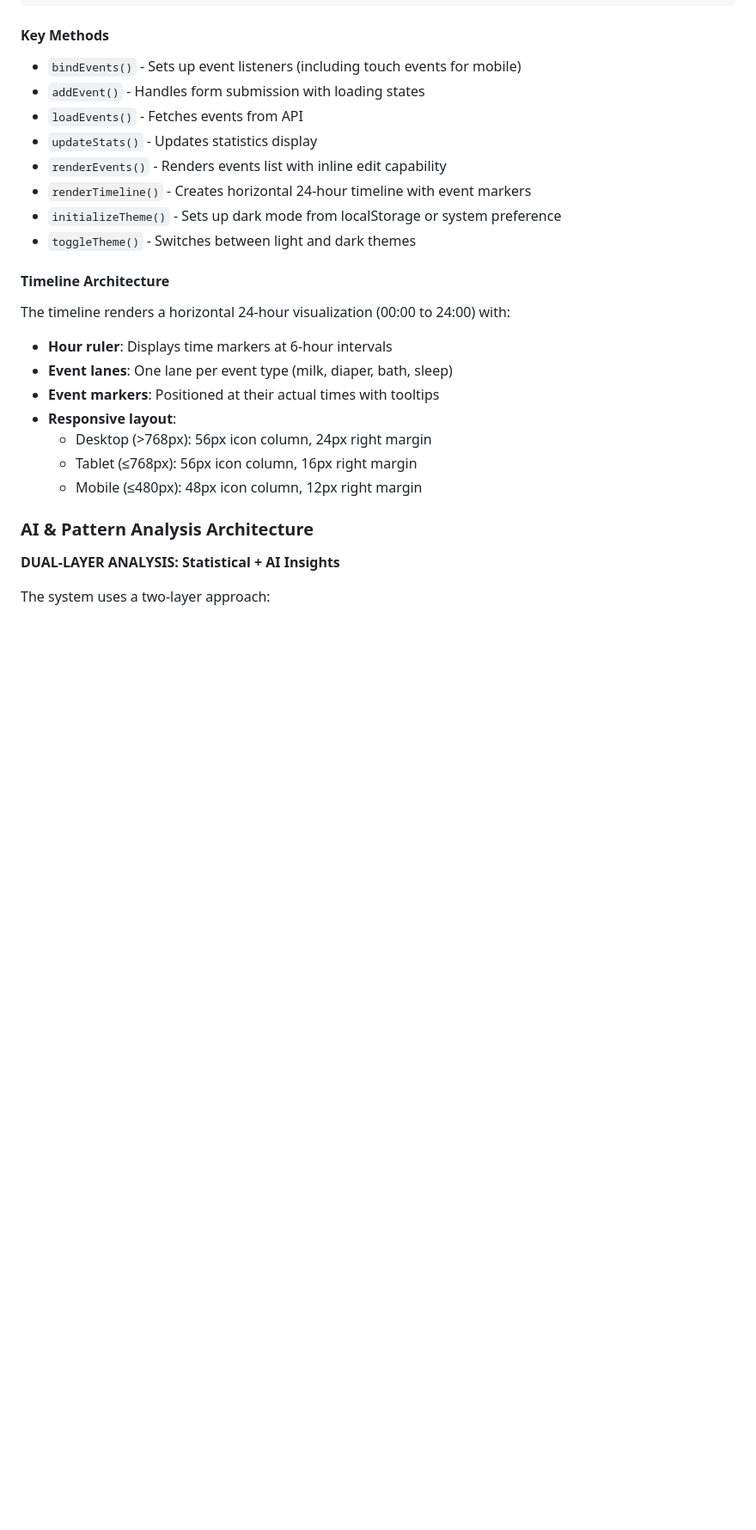
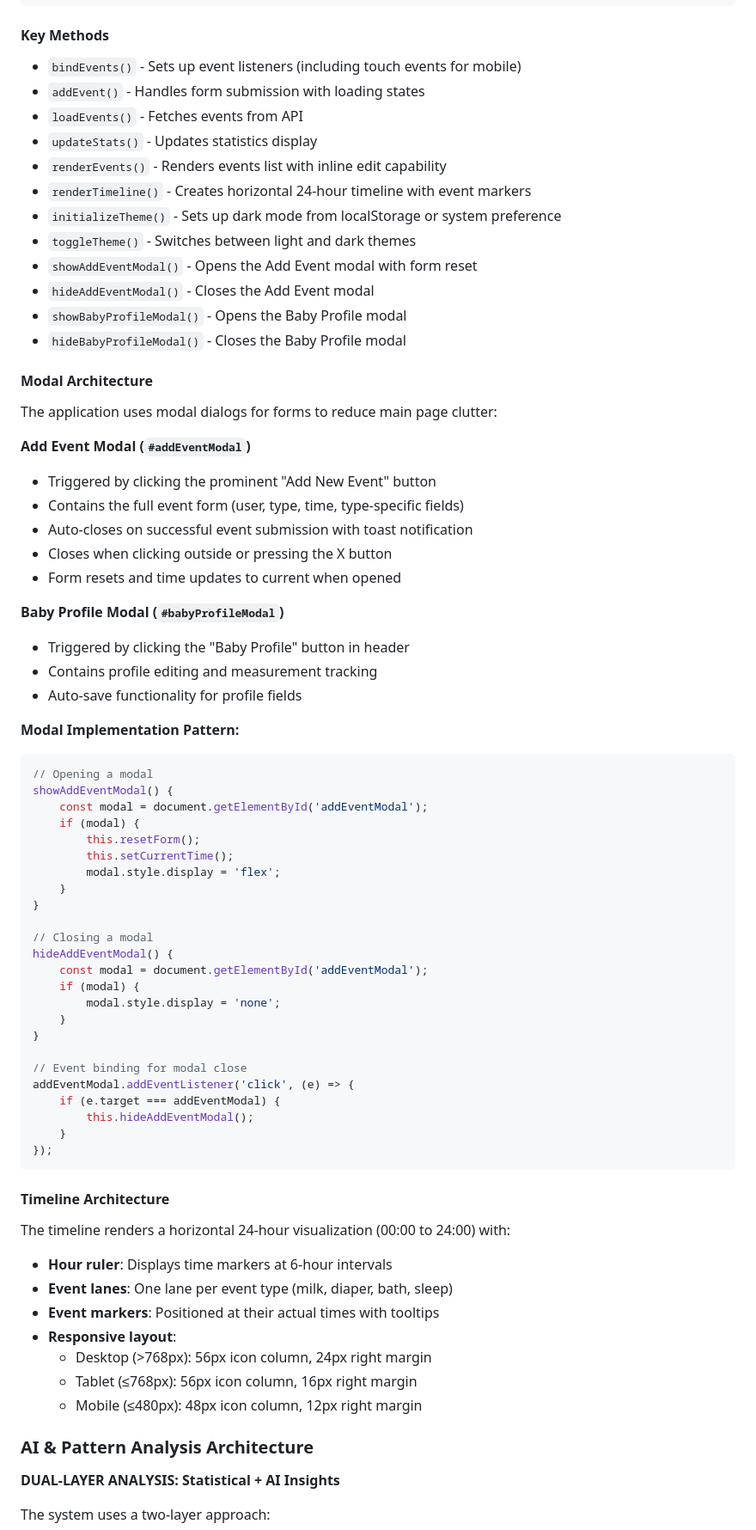
Before and after one commit to timlihk/selena, a Markdown page: DEVELOPMENT.md, the part around one of its changes. Shown at 86% size. Rendered like a GitHub page; blank space fills up the shorter version.

````diff
--- a/DEVELOPMENT.md
+++ b/DEVELOPMENT.md
@@ -204,6 +204,54 @@ class BabyTracker {
 - `renderTimeline()` - Creates horizontal 24-hour timeline with event markers
 - `initializeTheme()` - Sets up dark mode from localStorage or system preference
 - `toggleTheme()` - Switches between light and dark themes
+- `showAddEventModal()` - Opens the Add Event modal with form reset
+- `hideAddEventModal()` - Closes the Add Event modal
+- `showBabyProfileModal()` - Opens the Baby Profile modal
+- `hideBabyProfileModal()` - Closes the Baby Profile modal
+
+#### Modal Architecture
+
+The application uses modal dialogs for forms to reduce main page clutter:
+
+**Add Event Modal (`#addEventModal`)**
+- Triggered by clicking the prominent "Add New Event" button
+- Contains the full event form (user, type, time, type-specific fields)
+- Auto-closes on successful event submission with toast notification
+- Closes when clicking outside or pressing the X button
+- Form resets and time updates to current when opened
+
+**Baby Profile Modal (`#babyProfileModal`)**
+- Triggered by clicking the "Baby Profile" button in header
+- Contains profile editing and measurement tracking
+- Auto-save functionality for profile fields
+
+**Modal Implementation Pattern:**
+```javascript
+// Opening a modal
+showAddEventModal() {
+    const modal = document.getElementById('addEventModal');
+    if (modal) {
+        this.resetForm();
+        this.setCurrentTime();
+        modal.style.display = 'flex';
+    }
+}
+
+// Closing a modal
+hideAddEventModal() {
+    const modal = document.getElementById('addEventModal');
+    if (modal) {
+        modal.style.display = 'none';
+    }
+}
+
+// Event binding for modal close
+addEventModal.addEventListener('click', (e) => {
+    if (e.target === addEventModal) {
+        this.hideAddEventModal();
+    }
+});
+```
 
 #### Timeline Architecture
 
````
Also changed, not shown: other parts of DEVELOPMENT.md (+3 -3 lines), CLAUDE.md (+14 -6 lines), README.md (+11 -2 lines).
